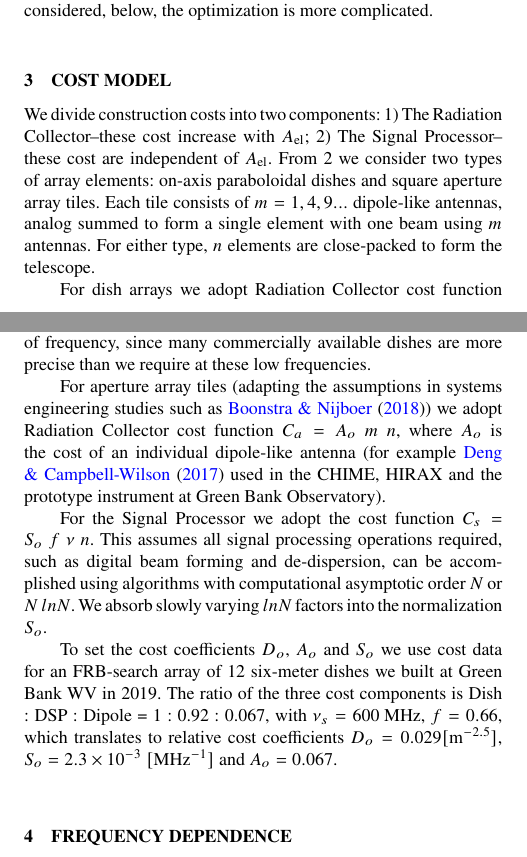
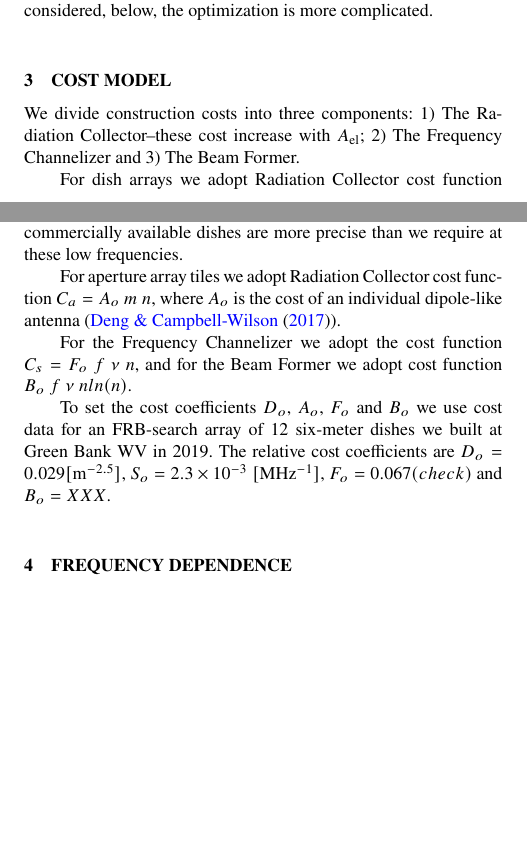
Before and after one commit to WVURAIL/Optimization-of-Radio-Array-Telescopes-to-Search-for-Fast-Radio-Bursts, a LaTeX paper (frbarray.tex): two parts of the columns of pages 2 and 3 of 5, joined at a grey line, cut so that both start at the same text, the shorter picture padded with empty space. Compiled offline with pdfLaTeX; a LaTeX package or settings file that is missing is left out.

Commit message:
frbarray.tex changes

```diff
--- a/frbarray.tex
+++ b/frbarray.tex
@@ -117,17 +119,22 @@ Absent cost considerations, for $\alpha \sim -1.5$, equation 4 pushes the design
 
 \section{Cost Model}
 
-We divide construction costs into two components: 1) The Radiation Collector--these cost increase with $A_{\rm{el}}$; 2) The Signal Processor--these cost are independent of $A_{\rm{el}}$. From 2 we consider two types of array elements: on-axis paraboloidal dishes and square aperture array tiles.  Each tile consists of $m=1, 4, 9 ...$ dipole-like antennas, analog summed to form a single element with one beam using $m$ antennas. For either type, $n$ elements are close-packed to form the telescope.
 
-For dish arrays we adopt Radiation Collector cost function $C_d = D_o A_{\rm{el}}^{1.25} ~n $, a bit steeper than a linear function of dish area \citep{scopoescaling}.
+We divide construction costs into three components: 1) The Radiation Collector--these cost increase with $A_{\rm{el}}$; 2) The Frequency Channelizer and 3) The Beam Former.
+
+For dish arrays we adopt Radiation Collector cost function $C_d = D_o A_{\rm{el}}^{1.25} ~n $, a bit steeper than a linear function of dish area \citep{10.1117/12.552181}.
 We assume the dish cost is independent of frequency, since many commercially available dishes are more precise than we require at these low frequencies.
 
-For aperture array tiles (adapting the assumptions in systems engineering studies such as \cite{apperturescale}) we adopt Radiation Collector cost function $C_a = A_o ~m ~n$, where $A_o$ is the cost of an individual dipole-like antenna (for example \cite{clover} used in the CHIME, HIRAX and the prototype instrument at Green Bank Observatory).
 
-For the Signal Processor we adopt the cost function $C_s = S_o ~f ~\nu ~n$.  This assumes all signal processing operations required, such as digital beam forming and de-dispersion, can be accomplished using algorithms with computational asymptotic order $N$ or $N ~ln N$.  We absorb slowly varying $ln N$ factors into the normalization $S_o$.
+For aperture array tiles we adopt Radiation Collector cost function $C_a = A_o ~m ~n$, where $A_o$ is the cost of an individual dipole-like antenna (\cite{clover}).
 
-To set the cost coefficients $D_o$, $A_o$ and $S_o$ we use cost data for an FRB-search array of 12 six-meter dishes we built at Green Bank WV in 2019.   The ratio of the three cost components is Dish : DSP : Dipole  = 1 : 0.92 : 0.067,  with $\nu_s=600\rm{~MHz}$, $f= 0.66$, which translates to relative cost coefficients
-$D_o= 0.029 [\rm{m^{-2.5}}]$, $ S_o = 2.3 \times 10^{-3}\rm{~[MHz^{-1}}]$ and $A_o = 0.067$.
+For the Frequency Channelizer we adopt the cost function $C_s = F_o ~f ~\nu ~n$, and for the Beam Former we adopt cost function $B_o ~f ~\nu ~n ln(n)$.
+
+To set the cost coefficients $D_o$, $A_o$, $F_o$ and $B_o$ we use cost data for an FRB-search array of 12 six-meter dishes we built at Green Bank WV in 2019.   The relative cost coefficients are
+$D_o= 0.029 [\rm{m^{-2.5}}]$, $ S_o = 2.3 \times 10^{-3}\rm{~[MHz^{-1}}]$, $F_o = 0.067 (check)$ and $B_o = XXX$.
+
+
+
 
 
 \section{Frequency Dependence}
```
Also changed, not shown: reviewer-comments.tex (+1 -0 lines), frbarray.tex (6 more changed lines).
